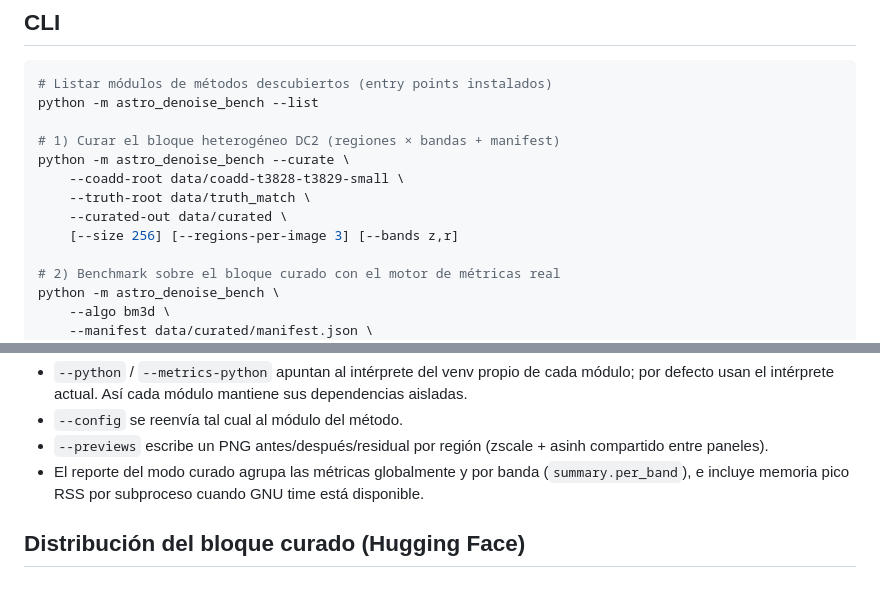
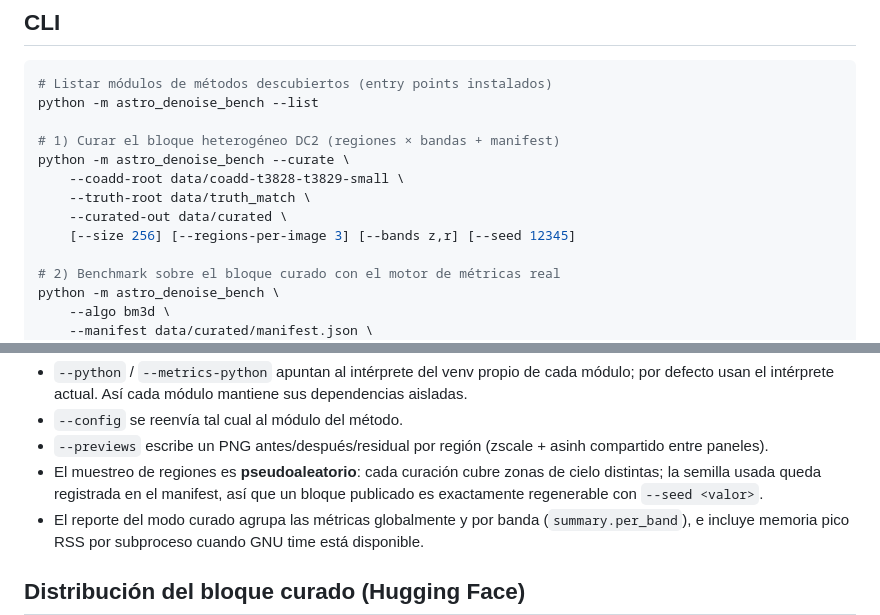
Before and after one commit to UniverLab/astro-denoise, a Markdown page: README.md, 2 parts joined by grey strips. Drawn GitHub-style; blank space fills up the shorter version.

Commit message:
docs: document pseudo-random sampling and --seed in README

```diff
--- a/README.md
+++ b/README.md
@@ -49,7 +49,7 @@ python -m astro_denoise_bench --curate \
     --coadd-root data/coadd-t3828-t3829-small \
     --truth-root data/truth_match \
     --curated-out data/curated \
-    [--size 256] [--regions-per-image 3] [--bands z,r]
+    [--size 256] [--regions-per-image 3] [--bands z,r] [--seed 12345]
 
 # 2) Benchmark sobre el bloque curado con el motor de métricas real
 python -m astro_denoise_bench \
@@ -110,6 +110,9 @@ python -m astro_denoise_bench \
 - `--config` se reenvía tal cual al módulo del método.
 - `--previews` escribe un PNG antes/después/residual por región
   (zscale + asinh compartido entre paneles).
+- El muestreo de regiones es **pseudoaleatorio**: cada curación cubre zonas
+  de cielo distintas; la semilla usada queda registrada en el manifest, así
+  que un bloque publicado es exactamente regenerable con `--seed <valor>`.
 - El reporte del modo curado agrupa las métricas globalmente y por banda
   (`summary.per_band`), e incluye memoria pico RSS por subproceso cuando
   GNU time está disponible.
```
